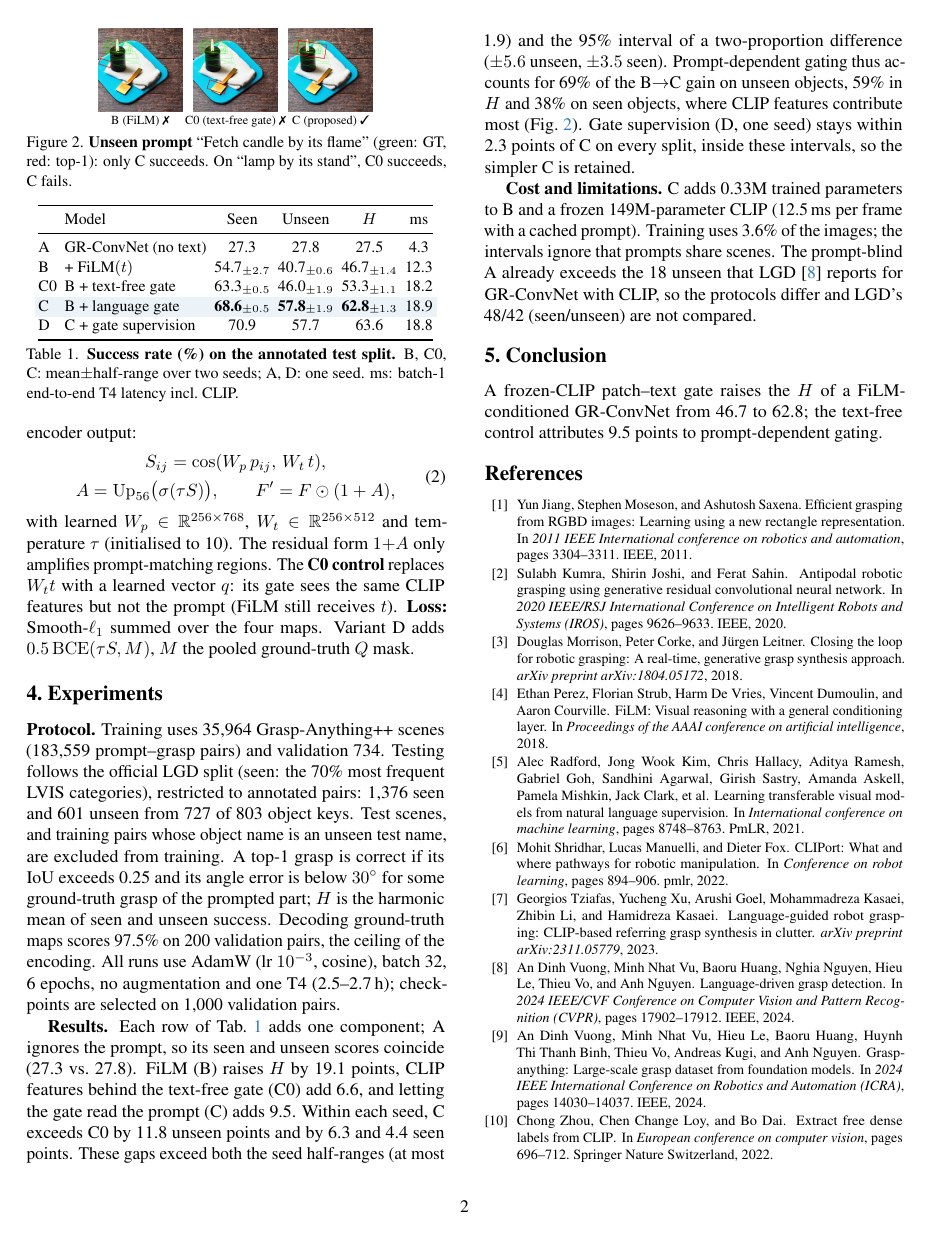
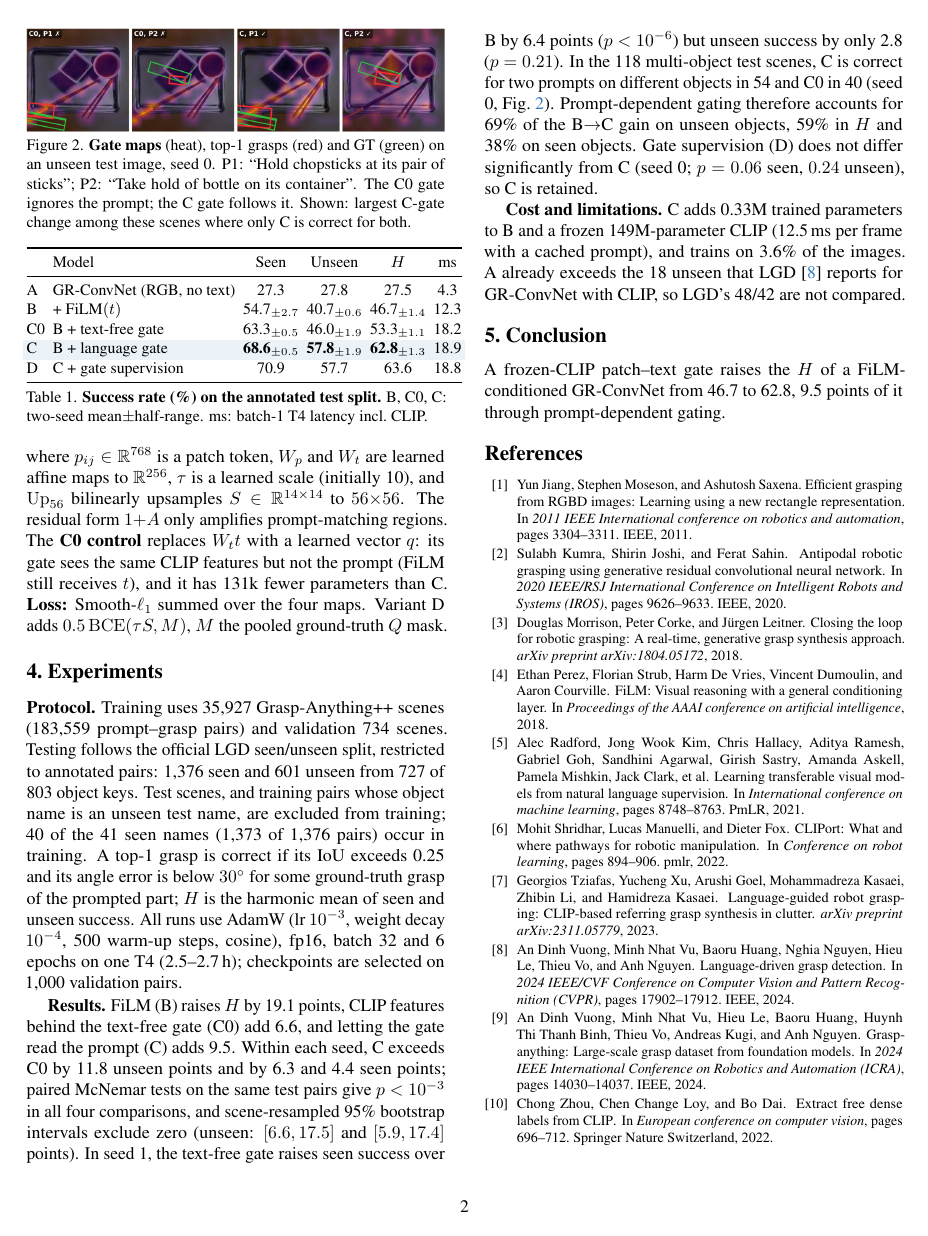
Before and after one commit to Ngoc-LM/language-gated-grasp, a LaTeX paper (paper/main.tex): page 2 of 2. Compiled offline with pdfLaTeX.

Commit message:
Add paired tests, name coverage and gate-map figure; update paper and README

```diff
--- a/paper/main.tex
+++ b/paper/main.tex
@@ -67,22 +67,15 @@ S_{ij}=\cos(W_p\,p_{ij},\,W_t\,t),\\
 A=\mathrm{Up}_{56}\big(\sigma(\tau S)\big),\qquad F'=F\odot(1+A),
 \end{gathered}
 \end{equation}
-with learned $W_p\in\mathbb{R}^{256\times768}$, $W_t\in\mathbb{R}^{256\times512}$ and temperature $\tau$ (initialised to 10). The residual form $1{+}A$ only amplifies prompt-matching regions. The \textbf{C0 control} replaces $W_t t$ with a learned vector $q$: its gate sees the same CLIP features but not the prompt (FiLM still receives $t$). \textbf{Loss:} Smooth-$\ell_1$ summed over the four maps. Variant D adds $0.5\,\mathrm{BCE}(\tau S, M)$, $M$ the pooled ground-truth $Q$ mask.
+where $p_{ij}\in\mathbb{R}^{768}$ is a patch token, $W_p$ and $W_t$ are learned affine maps to $\mathbb{R}^{256}$, $\tau$ is a learned scale (initially 10), and $\mathrm{Up}_{56}$ bilinearly upsamples $S\in\mathbb{R}^{14\times14}$ to $56{\times}56$. The residual form $1{+}A$ only amplifies prompt-matching regions. The \textbf{C0 control} replaces $W_t t$ with a learned vector $q$: its gate sees the same CLIP features but not the prompt (FiLM still receives $t$), and it has 131k fewer parameters than C. \textbf{Loss:} Smooth-$\ell_1$ summed over the four maps. Variant D adds $0.5\,\mathrm{BCE}(\tau S, M)$, $M$ the pooled ground-truth $Q$ mask.
 
 \section{Experiments}
-\textbf{Protocol.} Training uses 35,964 Grasp-Anything++ scenes (183,559 prompt--grasp pairs) and validation 734. Testing follows the official LGD split (seen: the 70\% most frequent LVIS categories), restricted to annotated pairs: 1,376 seen and 601 unseen from 727 of 803 object keys. Test scenes, and training pairs whose object name is an unseen test name, are excluded from training. A top-1 grasp is correct if its IoU exceeds 0.25 and its angle error is below $30^\circ$ for some ground-truth grasp of the prompted part; $H$ is the harmonic mean of seen and unseen success. Decoding ground-truth maps scores 97.5\% on 200 validation pairs, the ceiling of the encoding. All runs use AdamW (lr $10^{-3}$, cosine), batch 32, 6 epochs, no augmentation and one T4 (2.5--2.7\,h); checkpoints are selected on 1,000 validation pairs.
+\textbf{Protocol.} Training uses 35,927 Grasp-Anything++ scenes (183,559 prompt--grasp pairs) and validation 734 scenes. Testing follows the official LGD seen/unseen split, restricted to annotated pairs: 1,376 seen and 601 unseen from 727 of 803 object keys. Test scenes, and training pairs whose object name is an unseen test name, are excluded from training; 40 of the 41 seen names (1,373 of 1,376 pairs) occur in training. A top-1 grasp is correct if its IoU exceeds 0.25 and its angle error is below $30^\circ$ for some ground-truth grasp of the prompted part; $H$ is the harmonic mean of seen and unseen success. All runs use AdamW (lr $10^{-3}$, weight decay $10^{-4}$, 500 warm-up steps, cosine), fp16, batch 32 and 6 epochs on one T4 (2.5--2.7\,h); checkpoints are selected on 1,000 validation pairs.
 
 \begin{figure}[t]
 \centering
-\setlength{\tabcolsep}{0.8pt}
-\renewcommand{\arraystretch}{0.6}
-\begin{tabular}{ccc}
-\includegraphics[width=0.2\linewidth]{fig/B_flame.jpg} &
-\includegraphics[width=0.2\linewidth]{fig/C0_flame.jpg} &
-\includegraphics[width=0.2\linewidth]{fig/C_flame.jpg} \\
-{\scriptsize B (FiLM) \ding{55}} & {\scriptsize C0 (text-free gate) \ding{55}} & {\scriptsize C (proposed) \ding{51}}
-\end{tabular}
-\caption{\textbf{Unseen prompt} ``Fetch candle by its flame'' (green: GT, red: top-1): only C succeeds. On ``lamp by its stand'', C0 succeeds, C fails.}
+\includegraphics[width=\linewidth]{fig/gate.png}
+\caption{\textbf{Gate maps} (heat), top-1 grasps (red) and GT (green) on an unseen test image, seed 0. P1: ``Hold chopsticks at its pair of sticks''; P2: ``Take hold of bottle on its container''. The C0 gate ignores the prompt; the C gate follows it. Shown: largest C-gate change among these scenes where only C is correct for both.}
 \label{fig:qual}
 \end{figure}
 
@@ -94,7 +87,7 @@ with learned $W_p\in\mathbb{R}^{256\times768}$, $W_t\in\mathbb{R}^{256\times512}
 \toprule
  & Model & Seen & Unseen & $H$ & ms \\
 \midrule
-A & GR-ConvNet (no text) & 27.3 & 27.8 & 27.5 & 4.3 \\
+A & GR-ConvNet (RGB, no text) & 27.3 & 27.8 & 27.5 & 4.3 \\
 B & + FiLM$(t)$ & 54.7$_{\pm2.7}$ & 40.7$_{\pm0.6}$ & 46.7$_{\pm1.4}$ & 12.3 \\
 C0 & B + text-free gate & 63.3$_{\pm0.5}$ & 46.0$_{\pm1.9}$ & 53.3$_{\pm1.1}$ & 18.2 \\
 \rowcolor{cvprblue!10}
@@ -102,16 +95,16 @@ C & B + language gate & \textbf{68.6}$_{\pm0.5}$ & \textbf{57.8}$_{\pm1.9}$ & \t
 D & C + gate supervision & 70.9 & 57.7 & 63.6 & 18.8 \\
 \bottomrule
 \end{tabular}
-\caption{\textbf{Success rate (\%) on the annotated test split.} B, C0, C: mean${\pm}$half-range over two seeds; A, D: one seed. ms: batch-1 end-to-end T4 latency incl.\ CLIP.}
+\caption{\textbf{Success rate (\%) on the annotated test split.} B, C0, C: two-seed mean${\pm}$half-range. ms: batch-1 T4 latency incl.\ CLIP.}
 \label{tab:main}
 \end{table}
 
-\textbf{Results.} Each row of \cref{tab:main} adds one component; A ignores the prompt, so its seen and unseen scores coincide (27.3 vs.\ 27.8). FiLM (B) raises $H$ by 19.1 points, CLIP features behind the text-free gate (C0) add 6.6, and letting the gate read the prompt (C) adds 9.5. Within each seed, C exceeds C0 by 11.8 unseen points and by 6.3 and 4.4 seen points. These gaps exceed both the seed half-ranges (at most 1.9) and the 95\% interval of a two-proportion difference ($\pm5.6$ unseen, $\pm3.5$ seen). Prompt-dependent gating thus accounts for 69\% of the B$\to$C gain on unseen objects, 59\% in $H$ and 38\% on seen objects, where CLIP features contribute most (\cref{fig:qual}). Gate supervision (D, one seed) stays within 2.3 points of C on every split, inside these intervals, so the simpler C is retained.
+\textbf{Results.} FiLM (B) raises $H$ by 19.1 points, CLIP features behind the text-free gate (C0) add 6.6, and letting the gate read the prompt (C) adds 9.5. Within each seed, C exceeds C0 by 11.8 unseen points and by 6.3 and 4.4 seen points; paired McNemar tests on the same test pairs give $p<10^{-3}$ in all four comparisons, and scene-resampled 95\% bootstrap intervals exclude zero (unseen: $[6.6,17.5]$ and $[5.9,17.4]$ points). In seed 1, the text-free gate raises seen success over B by 6.4 points ($p<10^{-6}$) but unseen success by only 2.8 ($p=0.21$). In the 118 multi-object test scenes, C is correct for two prompts on different objects in 54 and C0 in 40 (seed 0, \cref{fig:qual}). Prompt-dependent gating therefore accounts for 69\% of the B$\to$C gain on unseen objects, 59\% in $H$ and 38\% on seen objects. Gate supervision (D) does not differ significantly from C (seed 0; $p=0.06$ seen, $0.24$ unseen), so C is retained.
 
-\textbf{Cost and limitations.} C adds 0.33M trained parameters to B and a frozen 149M-parameter CLIP (12.5\,ms per frame with a cached prompt). Training uses 3.6\% of the images; the intervals ignore that prompts share scenes. The prompt-blind A already exceeds the 18 unseen that LGD~\cite{vuong2024language} reports for GR-ConvNet with CLIP, so the protocols differ and LGD's 48/42 (seen/unseen) are not compared.
+\textbf{Cost and limitations.} C adds 0.33M trained parameters to B and a frozen 149M-parameter CLIP (12.5\,ms per frame with a cached prompt), and trains on 3.6\% of the images. A already exceeds the 18 unseen that LGD~\cite{vuong2024language} reports for GR-ConvNet with CLIP, so LGD's 48/42 are not compared.
 
 \section{Conclusion}
-A frozen-CLIP patch--text gate raises the $H$ of a FiLM-conditioned GR-ConvNet from 46.7 to 62.8; the text-free control attributes 9.5 points to prompt-dependent gating.
+A frozen-CLIP patch--text gate raises the $H$ of a FiLM-conditioned GR-ConvNet from 46.7 to 62.8, 9.5 points of it through prompt-dependent gating.
 
 {\footnotesize
 \bibliographystyle{ieeenat_fullname}
```
Also changed, not shown: results/coverage_success.csv (added, +13 -0 lines), results/fixed_val_curves.csv (+2 -0 lines), results/mcnemar.csv (added, +11 -0 lines), README.md, paper/fig/B_flame.jpg (deleted), paper/fig/C0_flame.jpg (deleted), paper/fig/C_flame.jpg (deleted), paper/fig/gate.png (added), paper/language_gated_grasp.pdf, paper/main.tex (10 more changed lines), 1 other file.
